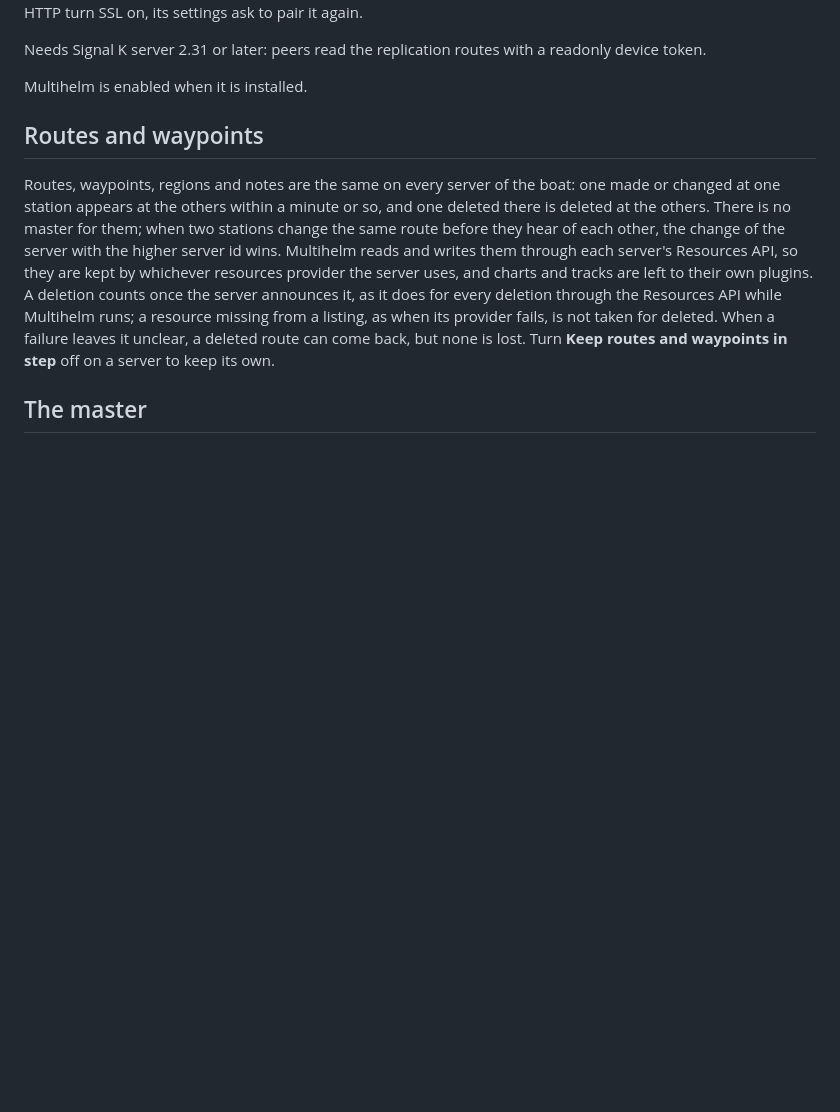
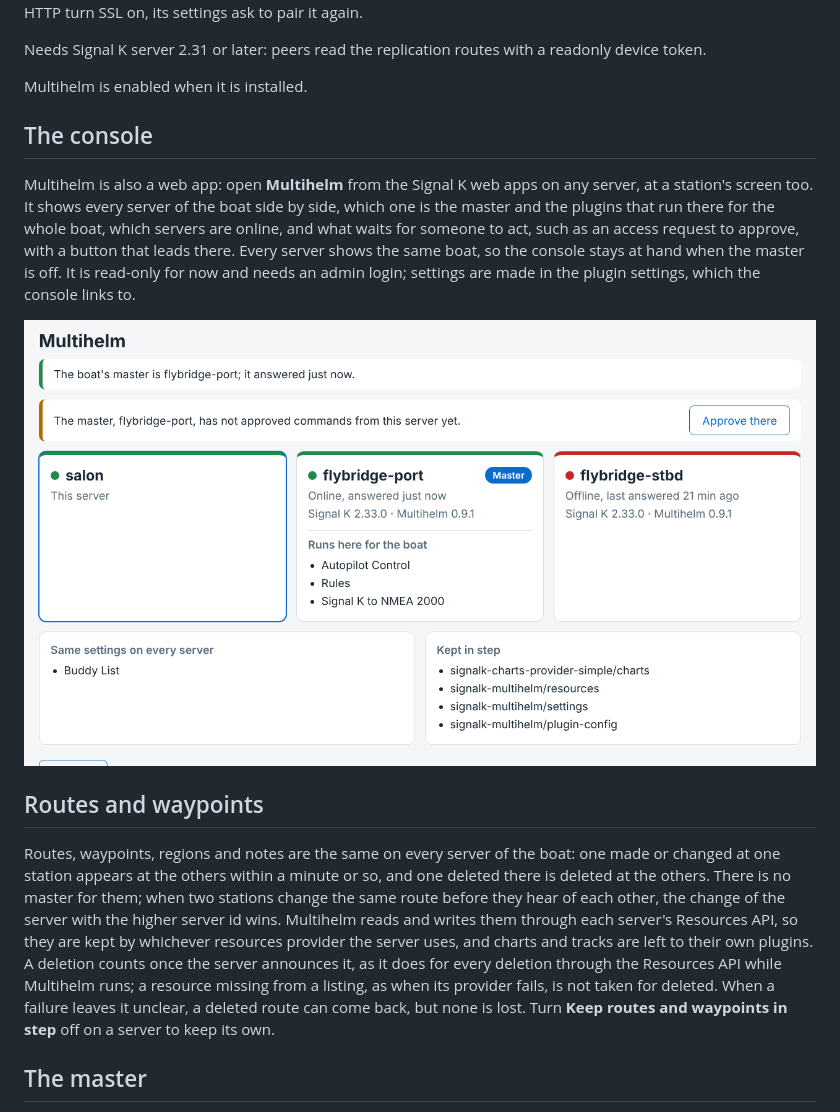
Before and after one commit to dirkwa/signalk-multihelm, a Markdown page: README.md, the part around the change. Rendered like a GitHub page; pictures changed too: docs/screenshots/console.png (added); blank space fills up the shorter version.

```diff
--- a/README.md
+++ b/README.md
@@ -54,6 +54,19 @@ Needs Signal K server 2.31 or later: peers read the replication routes with a
 readonly device token.
 
 Multihelm is enabled when it is installed.
+
+## The console
+
+Multihelm is also a web app: open **Multihelm** from the Signal K web apps on
+any server, at a station's screen too. It shows every server of the boat side
+by side, which one is the master and the plugins that run there for the whole
+boat, which servers are online, and what waits for someone to act, such as an
+access request to approve, with a button that leads there. Every server shows
+the same boat, so the console stays at hand when the master is off. It is
+read-only for now and needs an admin login; settings are made in the plugin
+settings, which the console links to.
+
+![The console: three servers side by side, the master with the plugins it runs for the boat, an offline server, and a request waiting for approval](docs/screenshots/console.png)
 
 ## Routes and waypoints
 
```
Also changed, not shown: AGENTS.md (+9 -3 lines), 13 other files.
